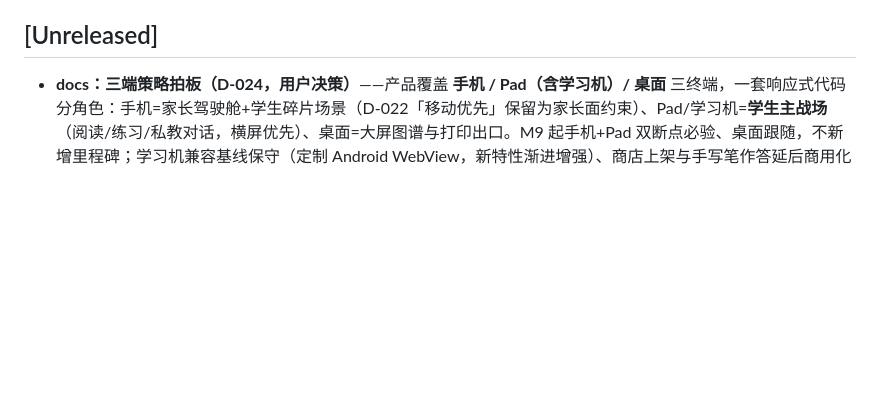
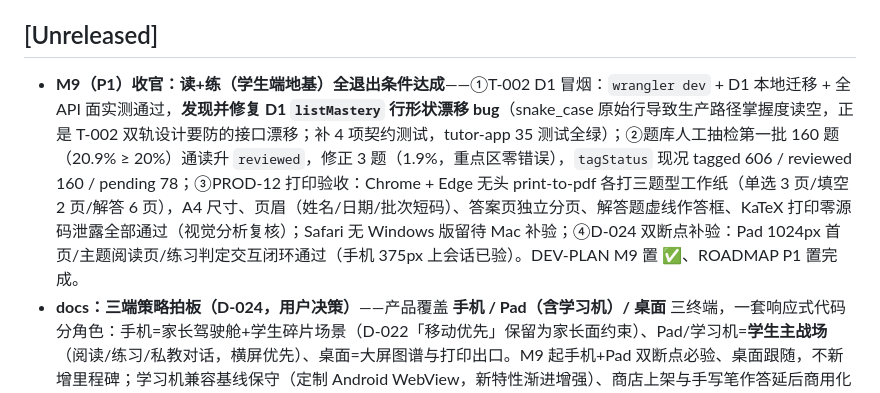
Before and after one commit to 8bitkevin/china-curriculum-taxonomy, a Markdown page: CHANGELOG.md, the part around the change. GitHub-like rendering; blank space fills up the shorter version.

```diff
--- a/CHANGELOG.md
+++ b/CHANGELOG.md
@@ -8,6 +8,7 @@
 
 ## [Unreleased]
 
+- **M9（P1）收官：读+练（学生端地基）全退出条件达成**——①T-002 D1 冒烟：`wrangler dev` + D1 本地迁移 + 全 API 面实测通过，**发现并修复 D1 `listMastery` 行形状漂移 bug**（snake_case 原始行导致生产路径掌握度读空，正是 T-002 双轨设计要防的接口漂移；补 4 项契约测试，tutor-app 35 测试全绿）；②题库人工抽检第一批 160 题（20.9% ≥ 20%）通读升 `reviewed`，修正 3 题（1.9%，重点区零错误），`tagStatus` 现况 tagged 606 / reviewed 160 / pending 78；③PROD-12 打印验收：Chrome + Edge 无头 print-to-pdf 各打三题型工作纸（单选 3 页/填空 2 页/解答 6 页），A4 尺寸、页眉（姓名/日期/批次短码）、答案页独立分页、解答题虚线作答框、KaTeX 打印零源码泄露全部通过（视觉分析复核）；Safari 无 Windows 版留待 Mac 补验；④D-024 双断点补验：Pad 1024px 首页/主题阅读页/练习判定交互闭环通过（手机 375px 上会话已验）。DEV-PLAN M9 置 ✅、ROADMAP P1 置完成。
 - **docs：三端策略拍板（D-024，用户决策）**——产品覆盖 **手机 / Pad（含学习机）/ 桌面** 三终端，一套响应式代码分角色：手机=家长驾驶舱+学生碎片场景（D-022「移动优先」保留为家长面约束）、Pad/学习机=**学生主战场**（阅读/练习/私教对话，横屏优先）、桌面=大屏图谱与打印出口。M9 起手机+Pad 双断点必验、桌面跟随，不新增里程碑；学习机兼容基线保守（定制 Android WebView，新特性渐进增强）、商店上架与手写笔作答延后商用化阶段。同步修订 DECISIONS / DEV-PLAN（§1/§3 M9/§6）/ AGENT-PRODUCT-DESIGN（卷首/§6/§7）；图谱仓 viewer 定位不变。
 - **viewer：视觉体系对齐「学伴设计系统 v2」（D-023 跨仓统一）**——单一事实源为 tutor-app `docs/UI-GUIDE.md` v2。品牌主色 `#2f5fd7`→靛蓝 `#4f46e5`；语义色三档化（`-weak` 浅底 / `-ink` 深字保对比度）；hard/soft 先修边语义与 tutor-app 对齐（必需=玫红、有益=琥珀）；中文字体链统一；3D 全景学科色板换统一色板 **bright** 档（九科 base/bright 双档制，深空底亮色；道法/政治同为玫红）。**修复真题区暗色皮肤 bug**：原按 3D 深色浮层配色写在亮色详情栏（深底深字输入框、低对比浅色文字），整体重制为亮色系；真题卡类名 `.qcard`→`.q-card`，消除对质量视图 `.qcard` 指标卡的样式污染。补无障碍基线：`:focus-visible` 焦点环、`prefers-reduced-motion` 全局降级；合并重复的 `@media (max-width:900px)`。
 - **docs：产品主线重定（D-022，用户决策）**——交付以学生+家长体验为第一视角（Agent 是引擎，体验是主线），三大体验主线：**知识阅读中心**（年级/学科/单元编排的知识点阅读动线）、**练习×图谱配套与纸笔闭环**（举一反三变式 + 打印工作纸 + 拍照上传 AI 批改讲解）、**学习追踪与计划**（双视角 Dashboard + 学习曲线 + 周计划 + 间隔复习队列 + 首用摸底）。新增 PROD-11~16；里程碑重排 M9（读+练+打印 v1）→ M10（Agent MVP+举一反三）→ M11（拍照批改闭环）→ M12（追踪+计划+周报+2D 星图+概念图）→ M13（扩展，原 M12 顺延）；移动优先、批改照片短期保留可删。同步修订 DEV-PLAN（§1/§2/§3/§6/§7）、AGENT-PRODUCT-DESIGN（§1–§8）与 ROADMAP。
```
Also changed, not shown: ROADMAP.md (+1 -1 lines).
